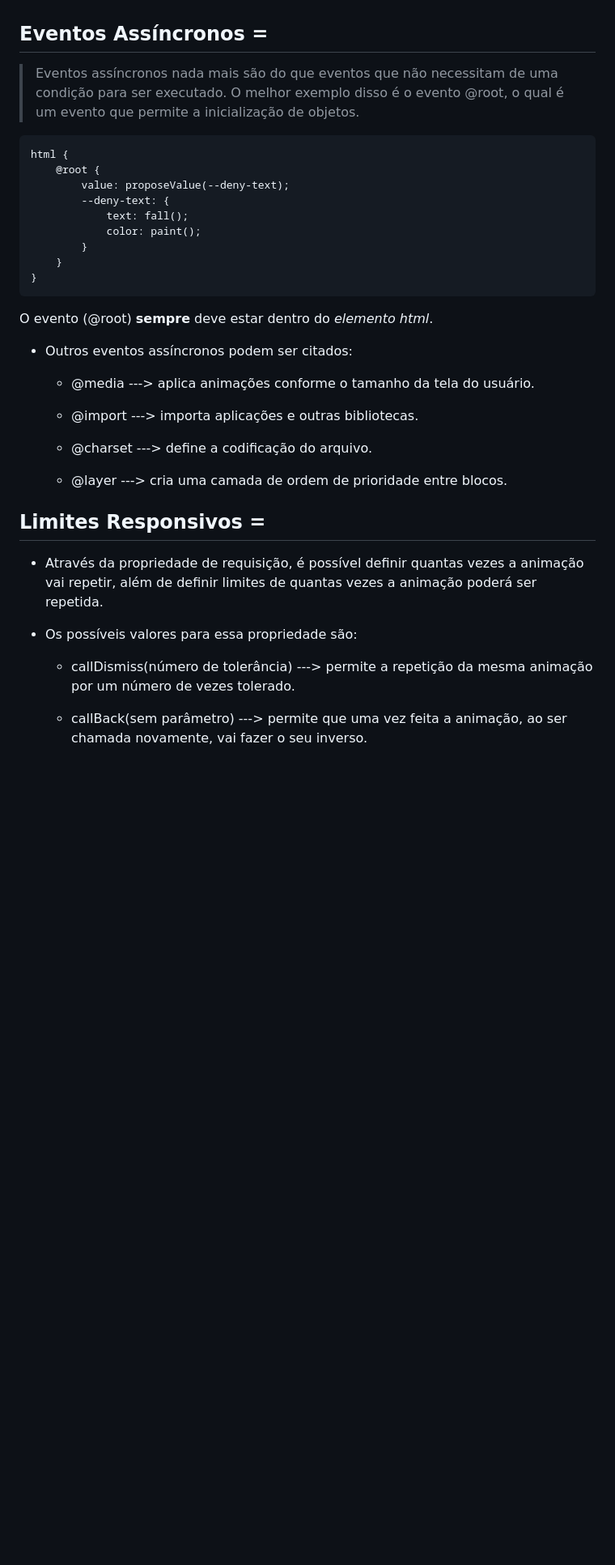
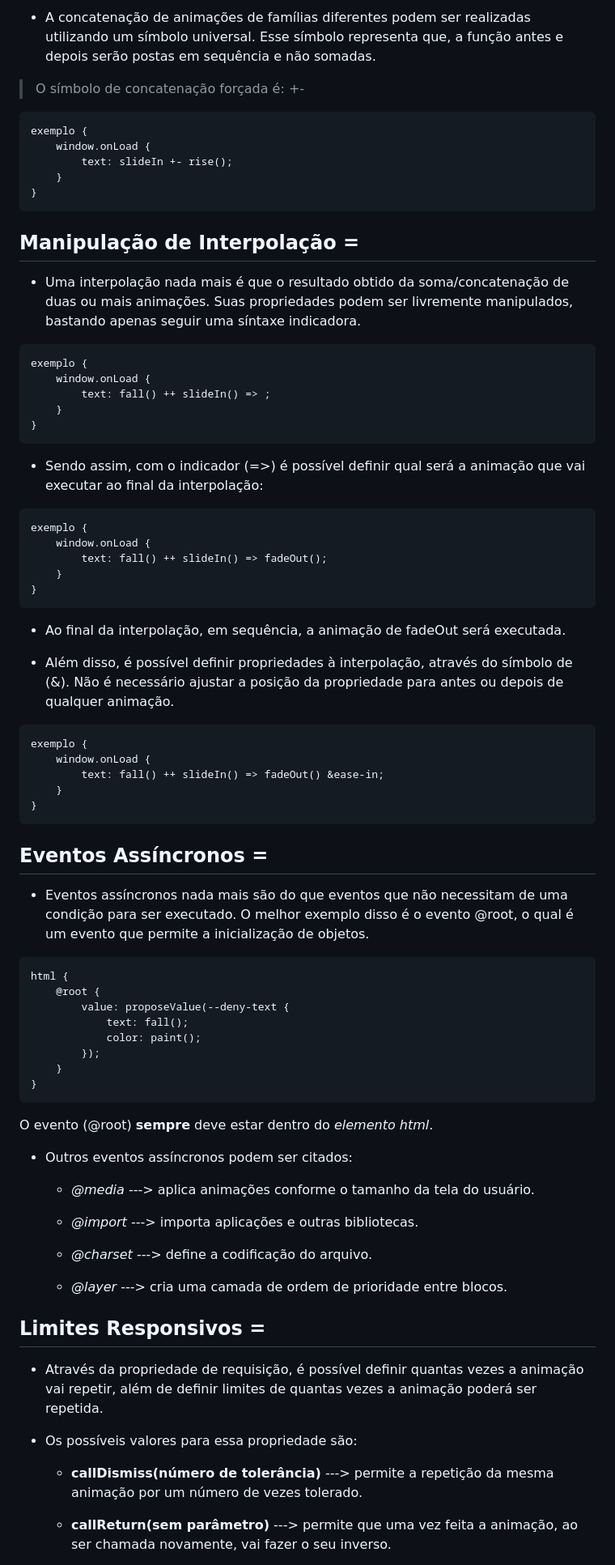
Before and after one commit to RafaelEngel10/csscript-file-extension, a Markdown page: README.md, the part around the change printed below. Shown: that part at 81% size. GitHub-like rendering; blank space fills up the shorter version.

Commit message:
arquivo readme atualizado

```diff
--- a/README.md
+++ b/README.md
@@ -147,17 +184,54 @@
+- A concatenação de animações de famílias diferentes podem ser realizadas utilizando um símbolo universal. Esse símbolo representa que, a função antes e depois serão postas em sequência e não somadas.
+
+> O símbolo de concatenação forçada é: +-
+
+<pre>exemplo {
+    window.onLoad {
+        text: slideIn +- rise();
+    }
+} </pre>
+
+
+## Manipulação de Interpolação =
+
+- Uma interpolação nada mais é que o resultado obtido da soma/concatenação de duas ou mais animações. Suas propriedades podem ser livremente manipulados, bastando apenas seguir uma síntaxe indicadora.
+
+<pre>exemplo {
+    window.onLoad {
+        text: fall() ++ slideIn() => ;
+    }
+}</pre>
+
+- Sendo assim, com o indicador (=>) é possível definir qual será a animação que vai executar ao final da interpolação:
+
+<pre>exemplo {
+    window.onLoad {
+        text: fall() ++ slideIn() => fadeOut();
+    }
+}</pre>
+
+* Ao final da interpolação, em sequência, a animação de fadeOut será executada.
+
+- Além disso, é possível definir propriedades à interpolação, através do símbolo de (&). Não é necessário ajustar a posição da propriedade para antes ou depois de qualquer animação.
+
+<pre>exemplo {
+    window.onLoad {
+        text: fall() ++ slideIn() => fadeOut() &ease-in;
+    }
+}</pre>
 
 
 ##  Eventos Assíncronos =
 
-> Eventos assíncronos nada mais são do que eventos que não necessitam de uma condição para ser executado. O melhor exemplo disso é o evento @root, o qual é um evento que permite a inicialização de objetos.
+* Eventos assíncronos nada mais são do que eventos que não necessitam de uma condição para ser executado. O melhor exemplo disso é o evento @root, o qual é um evento que permite a inicialização de objetos.
 
 <pre>
 html {
     @root {
-        value: proposeValue(--deny-text);
-        --deny-text: {
+        value: proposeValue(--deny-text {
             text: fall();
             color: paint();
-        }
+        });
     }
 }
 </pre>
@@ -165,13 +239,13 @@ html {
 <p>O evento (@root) <b>sempre</b> deve estar dentro do <i>elemento html</i>.</p>
 
 - Outros eventos assíncronos podem ser citados:
-    - @media ---> aplica animações conforme o tamanho da tela do usuário.
+    - *@media* ---> aplica animações conforme o tamanho da tela do usuário.
 
-    - @import ---> importa aplicações e outras bibliotecas.
+    - *@import* ---> importa aplicações e outras bibliotecas.
 
-    - @charset ---> define a codificação do arquivo.
+    - *@charset* ---> define a codificação do arquivo.
 
-    - @layer ---> cria uma camada de ordem de prioridade entre blocos.
+    - *@layer* ---> cria uma camada de ordem de prioridade entre blocos.
 
 
 ##  Limites Responsivos =
@@ -179,7 +253,7 @@ html {
 - Através da propriedade de requisição, é possível definir quantas vezes a animação vai repetir, além de definir limites de quantas vezes a animação poderá ser repetida.
 
 - Os possíveis valores para essa propriedade são:
-    - callDismiss(número de tolerância) ---> permite a repetição da mesma animação por um número de vezes tolerado.
+    - **callDismiss(número de tolerância)** ---> permite a repetição da mesma animação por um número de vezes tolerado.
 
-    - callBack(sem parâmetro) ---> permite que uma vez feita a animação, ao ser chamada novamente, vai fazer o seu inverso.
+    - **callReturn(sem parâmetro)** ---> permite que uma vez feita a animação, ao ser chamada novamente, vai fazer o seu inverso.
 
```
Also changed, not shown: other parts of README.md (+58 -30 lines).
